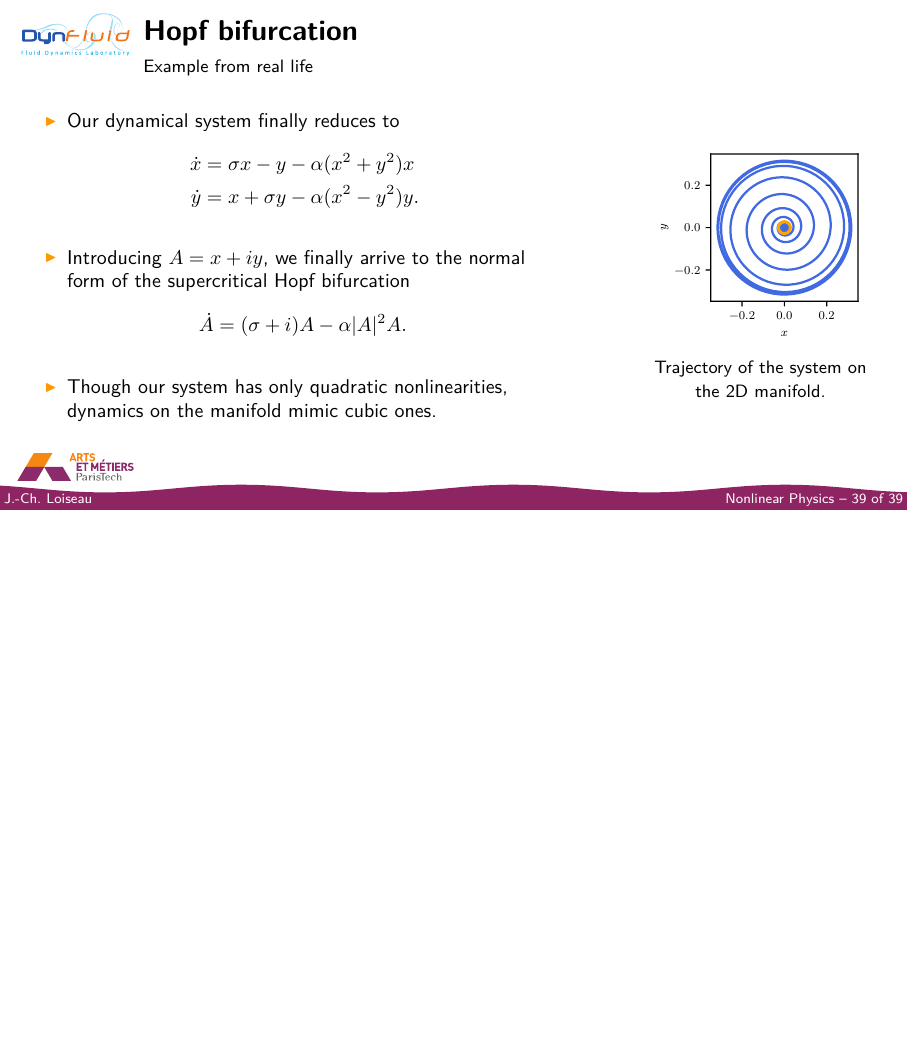
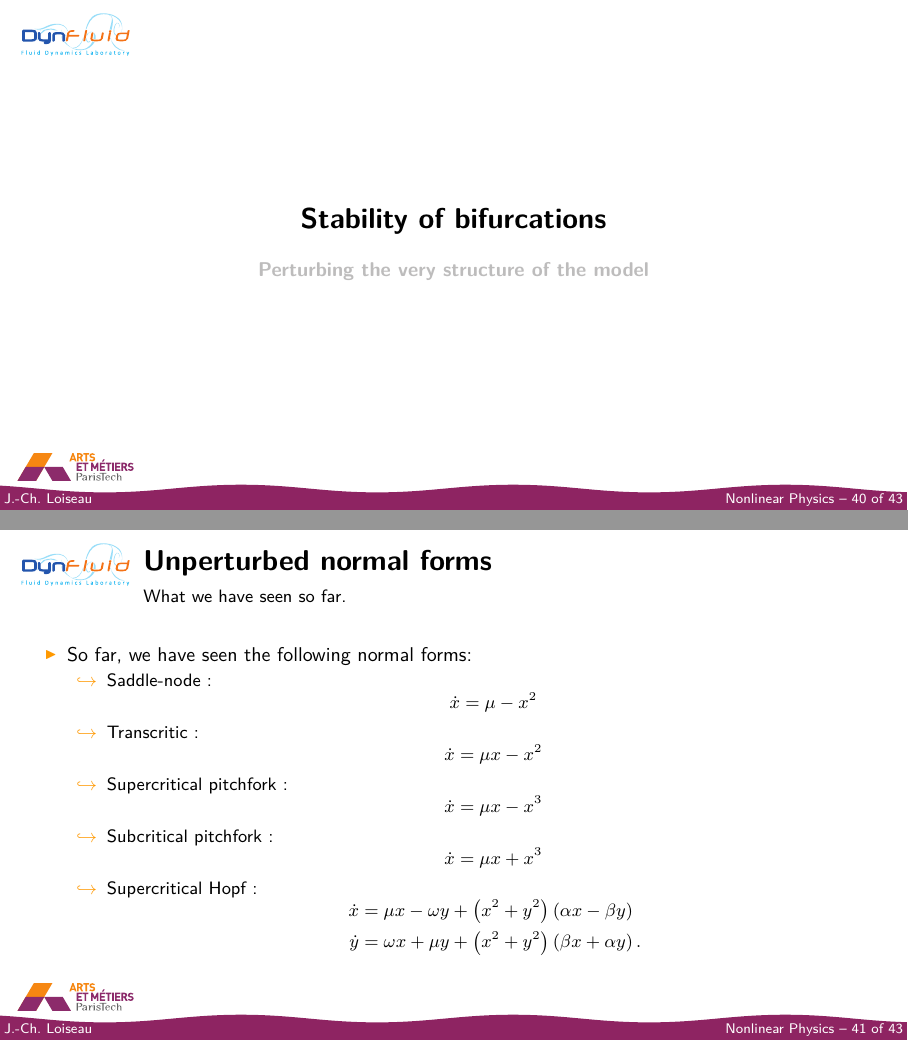
Before and after one commit to 5l1v3r1/Nonlinear_Physics, LaTeX slides (Lecture_4/Slides/slides.tex): page 40 of 40 before the commit and pages 41 and 42 of 44 after it, the two joined at a grey line, the shorter picture padded with empty space. The pictures show the PDF file Lecture_4/Slides/slides.pdf that the author committed with the source.

Commit message:
FInished Lecture 4

```diff
--- a/Lecture_4/Slides/slides.tex
+++ b/Lecture_4/Slides/slides.tex
@@ -659,3 +662,55 @@
 	\vspace{1cm}
 \end{frame}
 
+\begin{frame}[t, c]{}
+	\centering
+	\vspace{1cm}
+
+	{\Large \textbf{Stability of bifurcations}}
+
+	\bigskip
+
+	{\textgre{\textbf{Perturbing the very structure of the model}}}
+
+\end{frame}
+
+\begin{frame}[t, c]{Unperturbed normal forms}{What we have seen so far.}
+	\centering
+	\begin{itemize}
+		\item So far, we have seen the following normal forms:
+		\begin{itemize}
+			\item[$\hookrightarrow$] Saddle-node :
+			$$\dot{x} = \mu - x^2$$
+
+			\item[$\hookrightarrow$] Transcritic :
+			$$\dot{x} = \mu x- x^2$$
+
+			\item[$\hookrightarrow$] Supercritical pitchfork :
+			$$\dot{x} = \mu x - x^3$$
+
+			\item[$\hookrightarrow$] Subcritical pitchfork :
+			$$\dot{x} = \mu x + x^3$$
+
+			\item[$\hookrightarrow$] Supercritical Hopf :
+			\begin{equation}
+				\begin{aligned}
+					\dot{x} & = \mu x - \omega y + \left(x^2 + y^2 \right) \left(\alpha x - \beta y \right) \\
+					\dot{y} & = \omega x + \mu y + \left(x^2 + y^2 \right) \left(\beta x + \alpha y \right).
+				\end{aligned}
+				\notag
+			\end{equation}
+		\end{itemize}
+	\end{itemize}
+
+	\vspace{1cm}
+\end{frame}
+
+\begin{frame}[t, c]{}{}
+
+	\begin{block}{\centering \textbf{Question}}
+		\centering
+		What if we now perturb the very structure of the model (i.e.\ add an $\epsilon$ term)?
+	\end{block}
+
+	\vspace{-1cm}
+\end{frame}
```
Also changed, not shown: Lecture_4/Slides/imgs/generalized_mean_field_model.pdf, Lecture_4/Slides/imgs/generalized_mean_field_model_2D.pdf, Lecture_4/Slides/imgs/generalized_mean_field_model_manifold.pdf, Lecture_4/Slides/imgs/saddle_node_bifurcation_diagrams.pdf, Lecture_4/Slides/imgs/saddle_node_phase_line.pdf, Lecture_4/Slides/imgs/saddle_node_phase_plane.pdf (added), Lecture_4/Slides/slides.pdf, Lecture_4/Slides/slides.tex (31 more changed lines), 1 other file.
